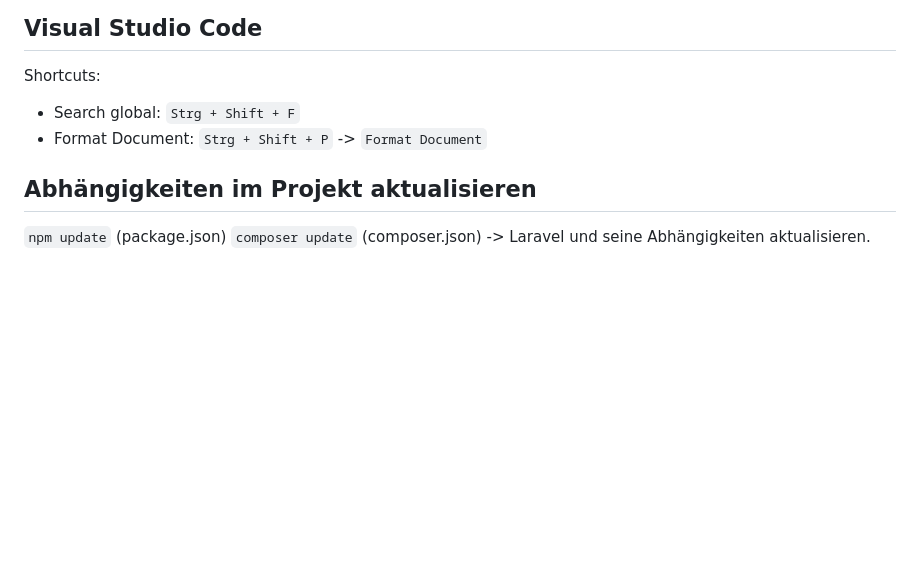
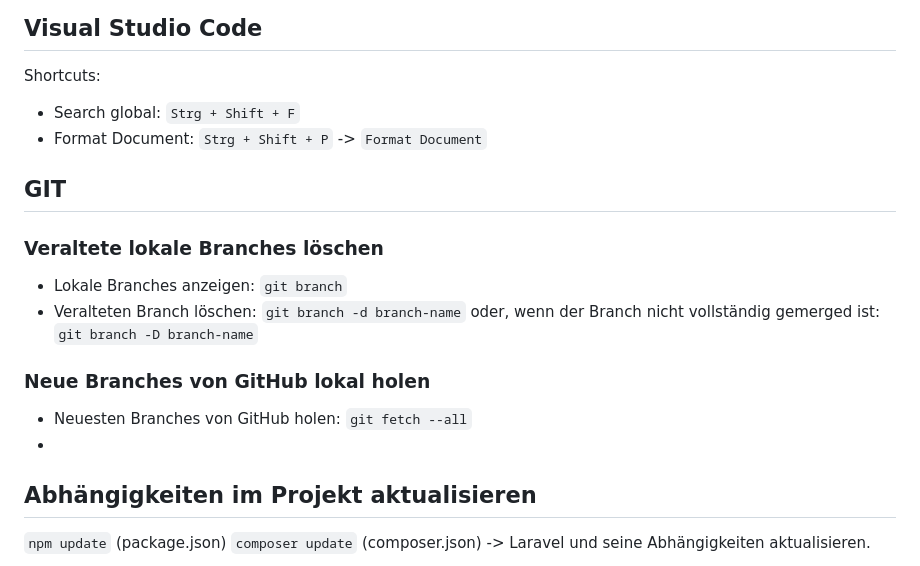
Before and after one commit to userRaptor/EDUCO, a Markdown page: README.md, the part around the change. Drawn GitHub-style; blank space fills up the shorter version.

```diff
--- a/README.md
+++ b/README.md
@@ -220,6 +220,14 @@ Shortcuts:
  * Search global: `Strg + Shift + F`
  * Format Document: `Strg + Shift + P` -> `Format Document`
 
+## GIT
+### Veraltete lokale Branches löschen
+ * Lokale Branches anzeigen: `git branch`
+ * Veralteten Branch löschen: `git branch -d branch-name` oder, wenn der Branch nicht vollständig gemerged ist: `git branch -D branch-name`
+### Neue Branches von GitHub lokal holen
+ * Neuesten Branches von GitHub holen: `git fetch --all`
+ *
+
 ## Abhängigkeiten im Projekt aktualisieren
 `npm update` (package.json)
 `composer update` (composer.json) -> Laravel und seine Abhängigkeiten aktualisieren.
```
